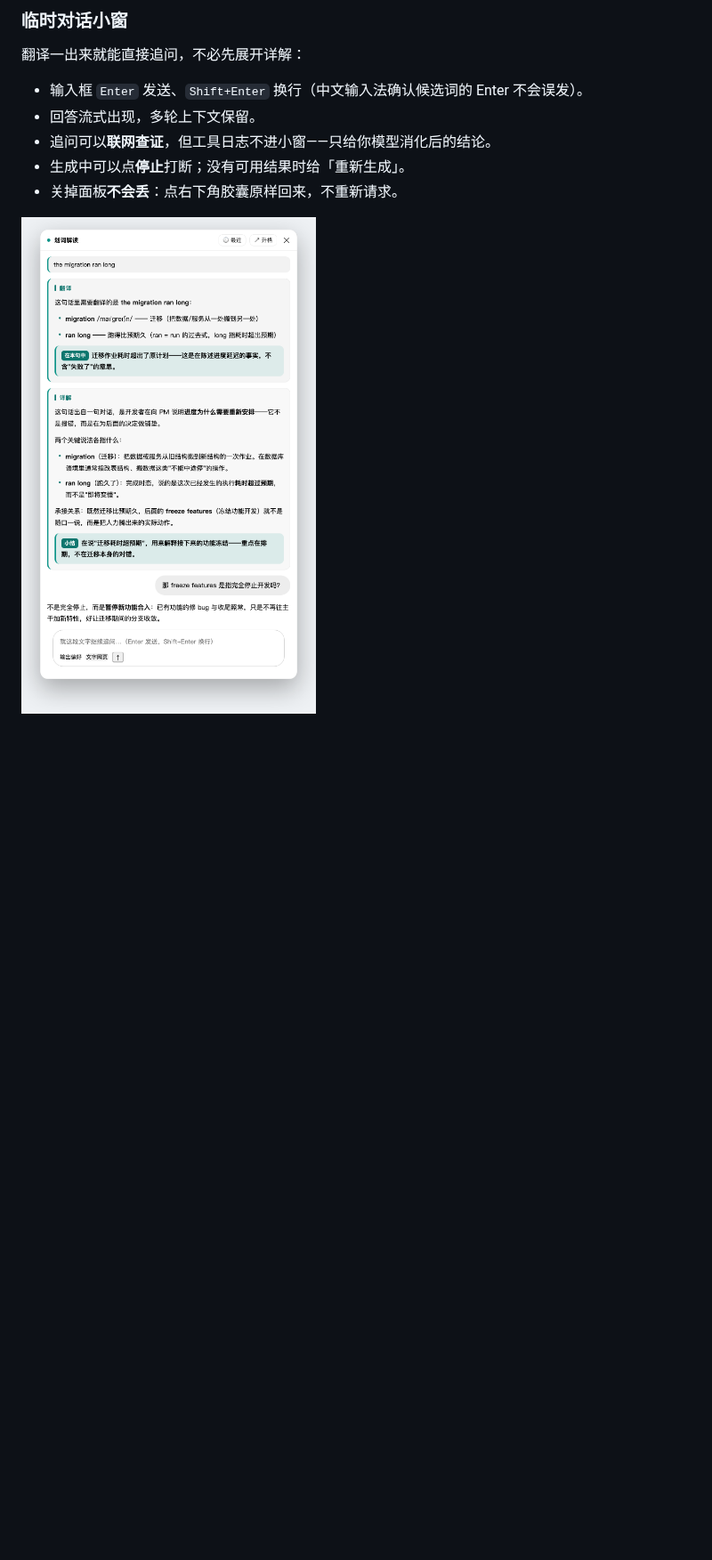
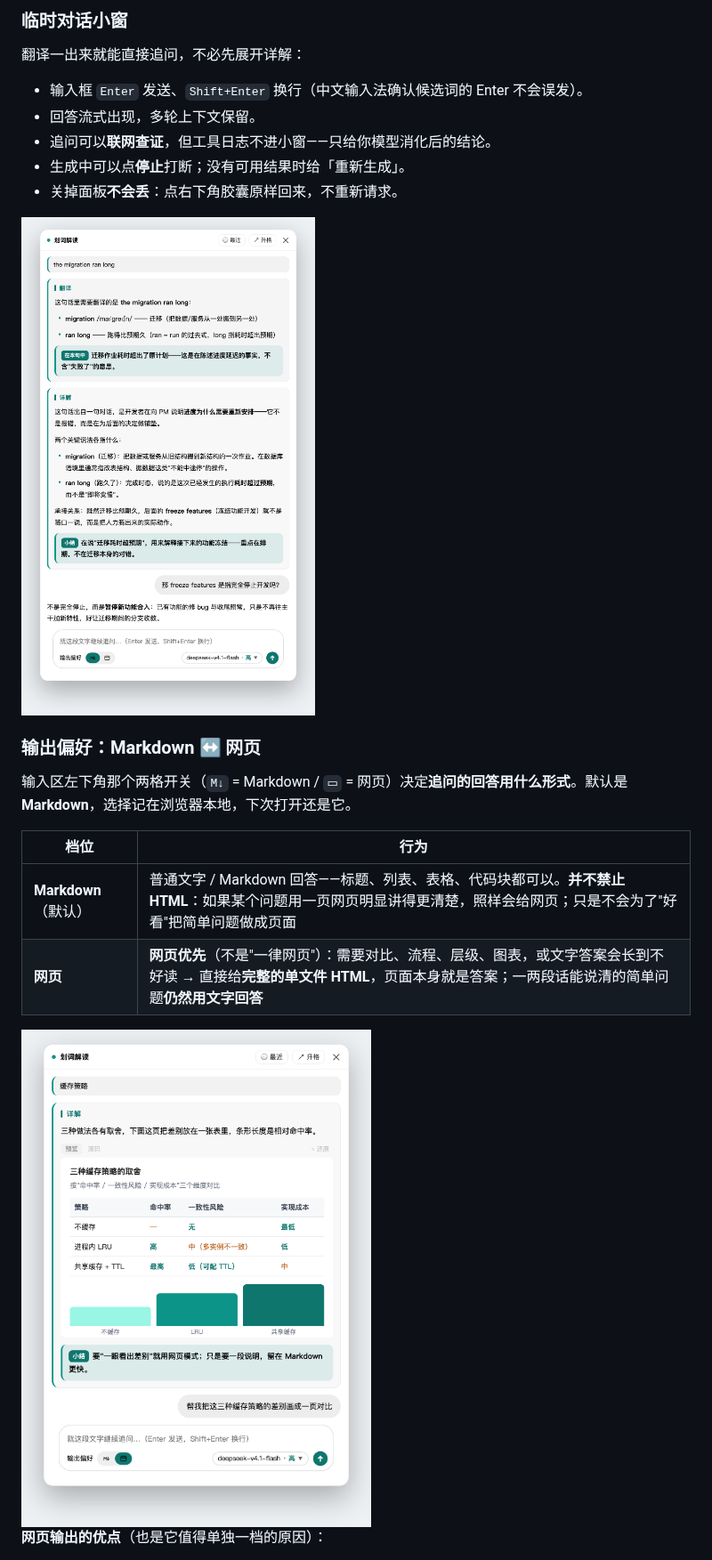
Before and after one commit to yfwu2020/dsh-selection-explain, a Markdown page: README.md, the part around one of its changes. Shown at 89% size. Drawn GitHub-style; pictures changed too: assets/stage2.png, assets/web.png (added); blank space fills up the shorter version.

```diff
--- a/README.md
+++ b/README.md
@@ -65,3 +65,17 @@
 - 关掉面板**不会丢**：点右下角胶囊原样回来，不重新请求。
 
 <img src="assets/stage2.png" alt="展开详解后：翻译与详解两节卡片，下方可继续追问" width="540">
+
+### 输出偏好：Markdown ↔ 网页
+
+输入区左下角那个两格开关（`M↓` = Markdown / `▭` = 网页）决定**追问的回答用什么形式**。默认是 **Markdown**，选择记在浏览器本地，下次打开还是它。
+
+| 档位 | 行为 |
+| --- | --- |
+| **Markdown**（默认） | 普通文字 / Markdown 回答——标题、列表、表格、代码块都可以。**并不禁止 HTML**：如果某个问题用一页网页明显讲得更清楚，照样会给网页；只是不会为了"好看"把简单问题做成页面 |
+| **网页** | **网页优先**（不是"一律网页"）：需要对比、流程、层级、图表，或文字答案会长到不好读 → 直接给**完整的单文件 HTML**，页面本身就是答案；一两段话能说清的简单问题**仍然用文字回答** |
+
+<img src="assets/web.png" alt="网页模式：回答里嵌一张可交互的页面，带「预览 / 源码」切换" width="540">
+
+**网页输出的优点**（也是它值得单独一档的原因）：
+
```
Also changed, not shown: other parts of README.md (+8 -0 lines), 1 other file.
